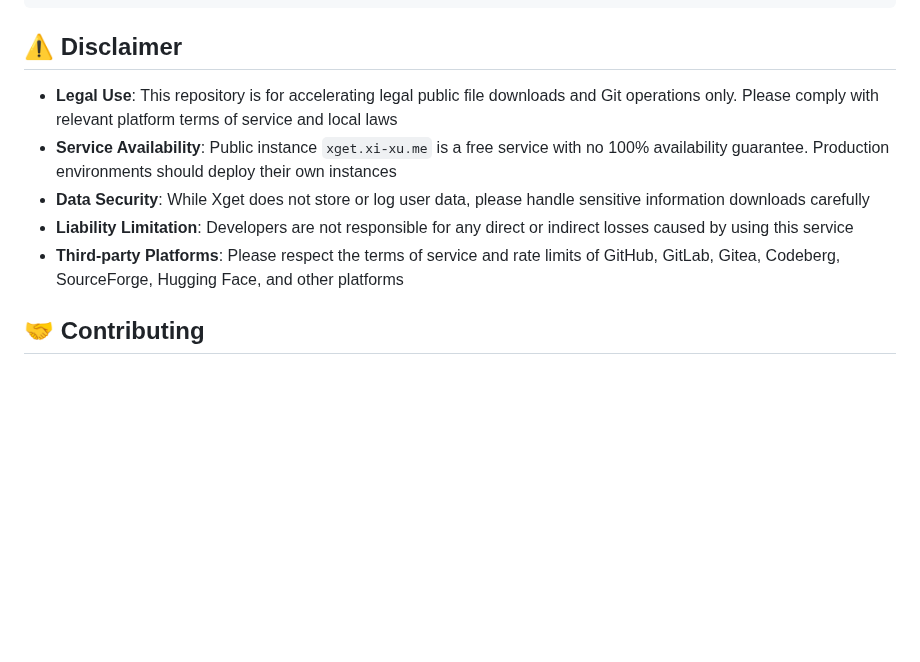
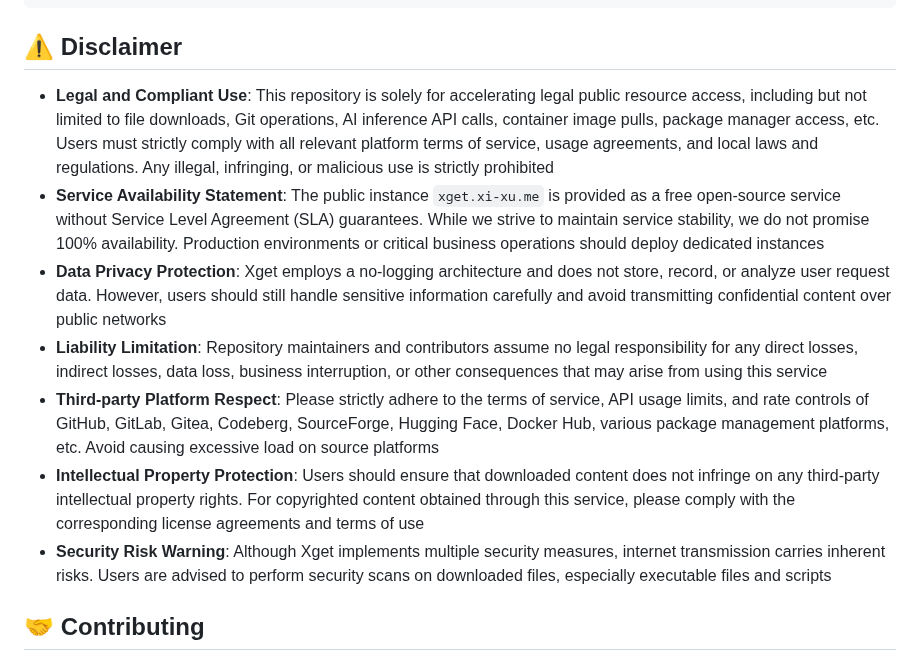
Before and after one commit to xsy99140636/Xget, a Markdown page: README.en.md, the part around the change. GitHub-like rendering; blank space fills up the shorter version.

```diff
--- a/README.en.md
+++ b/README.en.md
@@ -2231,11 +2231,13 @@ npx wrangler dev --log-level debug
 
 ## ⚠️ Disclaimer
 
-- **Legal Use**: This repository is for accelerating legal public file downloads and Git operations only. Please comply with relevant platform terms of service and local laws
-- **Service Availability**: Public instance `xget.xi-xu.me` is a free service with no 100% availability guarantee. Production environments should deploy their own instances
-- **Data Security**: While Xget does not store or log user data, please handle sensitive information downloads carefully
-- **Liability Limitation**: Developers are not responsible for any direct or indirect losses caused by using this service
-- **Third-party Platforms**: Please respect the terms of service and rate limits of GitHub, GitLab, Gitea, Codeberg, SourceForge, Hugging Face, and other platforms
+- **Legal and Compliant Use**: This repository is solely for accelerating legal public resource access, including but not limited to file downloads, Git operations, AI inference API calls, container image pulls, package manager access, etc. Users must strictly comply with all relevant platform terms of service, usage agreements, and local laws and regulations. Any illegal, infringing, or malicious use is strictly prohibited
+- **Service Availability Statement**: The public instance `xget.xi-xu.me` is provided as a free open-source service without Service Level Agreement (SLA) guarantees. While we strive to maintain service stability, we do not promise 100% availability. Production environments or critical business operations should deploy dedicated instances
+- **Data Privacy Protection**: Xget employs a no-logging architecture and does not store, record, or analyze user request data. However, users should still handle sensitive information carefully and avoid transmitting confidential content over public networks
+- **Liability Limitation**: Repository maintainers and contributors assume no legal responsibility for any direct losses, indirect losses, data loss, business interruption, or other consequences that may arise from using this service
+- **Third-party Platform Respect**: Please strictly adhere to the terms of service, API usage limits, and rate controls of GitHub, GitLab, Gitea, Codeberg, SourceForge, Hugging Face, Docker Hub, various package management platforms, etc. Avoid causing excessive load on source platforms
+- **Intellectual Property Protection**: Users should ensure that downloaded content does not infringe on any third-party intellectual property rights. For copyrighted content obtained through this service, please comply with the corresponding license agreements and terms of use
+- **Security Risk Warning**: Although Xget implements multiple security measures, internet transmission carries inherent risks. Users are advised to perform security scans on downloaded files, especially executable files and scripts
 
 ## 🤝 Contributing
 
```
Also changed, not shown: README.md (+7 -5 lines).
